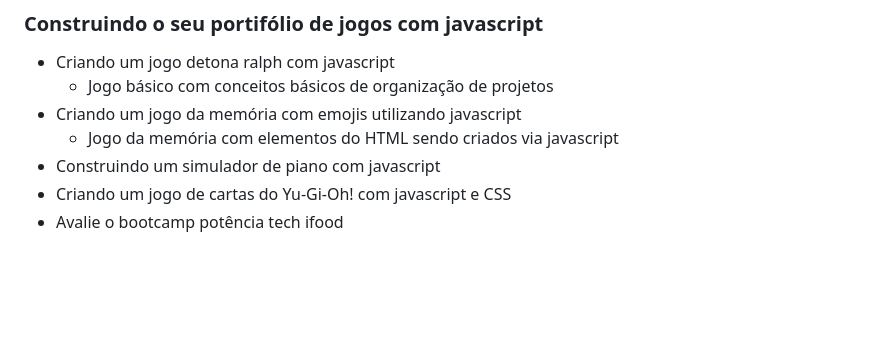
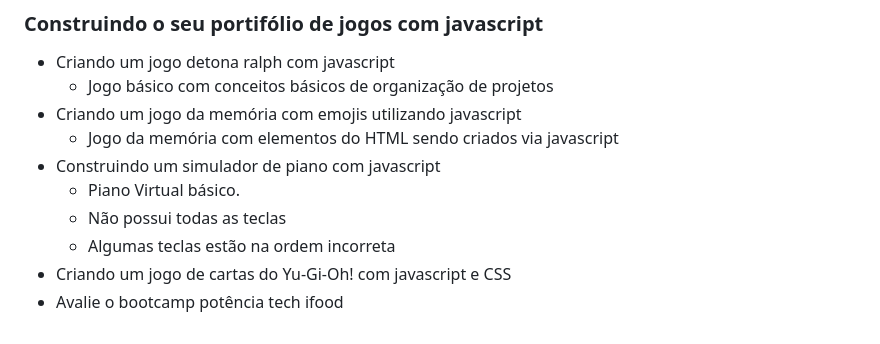
Before and after one commit to FelipeTD/PDJ, a Markdown page: README.md, the part around the change. Rendered like a GitHub page; blank space fills up the shorter version.

Commit message:
feat: Anotacoes sobre desenvolvimento do piano virtual

```diff
--- a/README.md
+++ b/README.md
@@ -135,5 +135,8 @@
 - Criando um jogo da memória com emojis utilizando javascript
   - Jogo da memória com elementos do HTML sendo criados via javascript
 - Construindo um simulador de piano com javascript
+  - Piano Virtual básico.
+  - Não possui todas as teclas
+  - Algumas teclas estão na ordem incorreta
 - Criando um jogo de cartas do Yu-Gi-Oh! com javascript e CSS
 - Avalie o bootcamp potência tech ifood
```
Also changed, not shown: Modulo7/Construindo um simulador de piano com javascript.md (+39 -0 lines).
